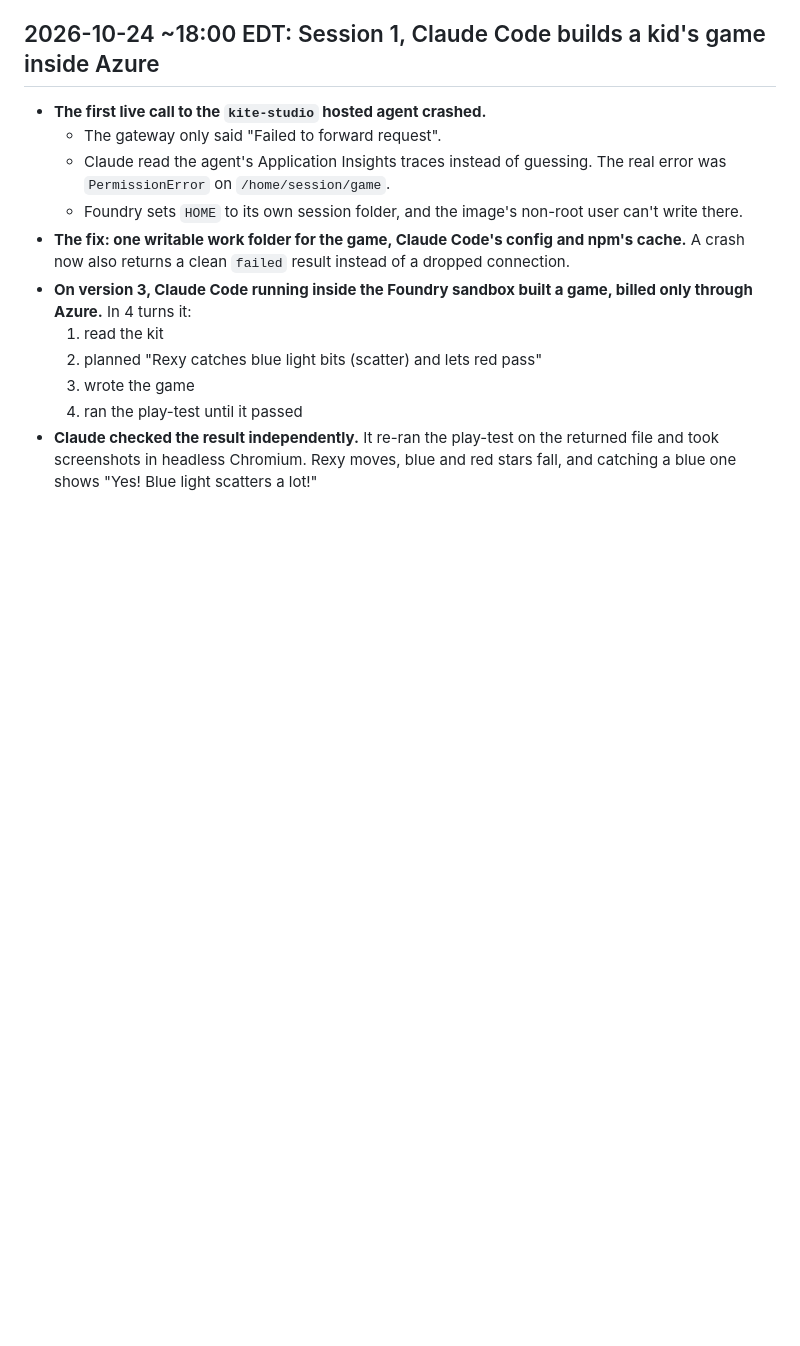
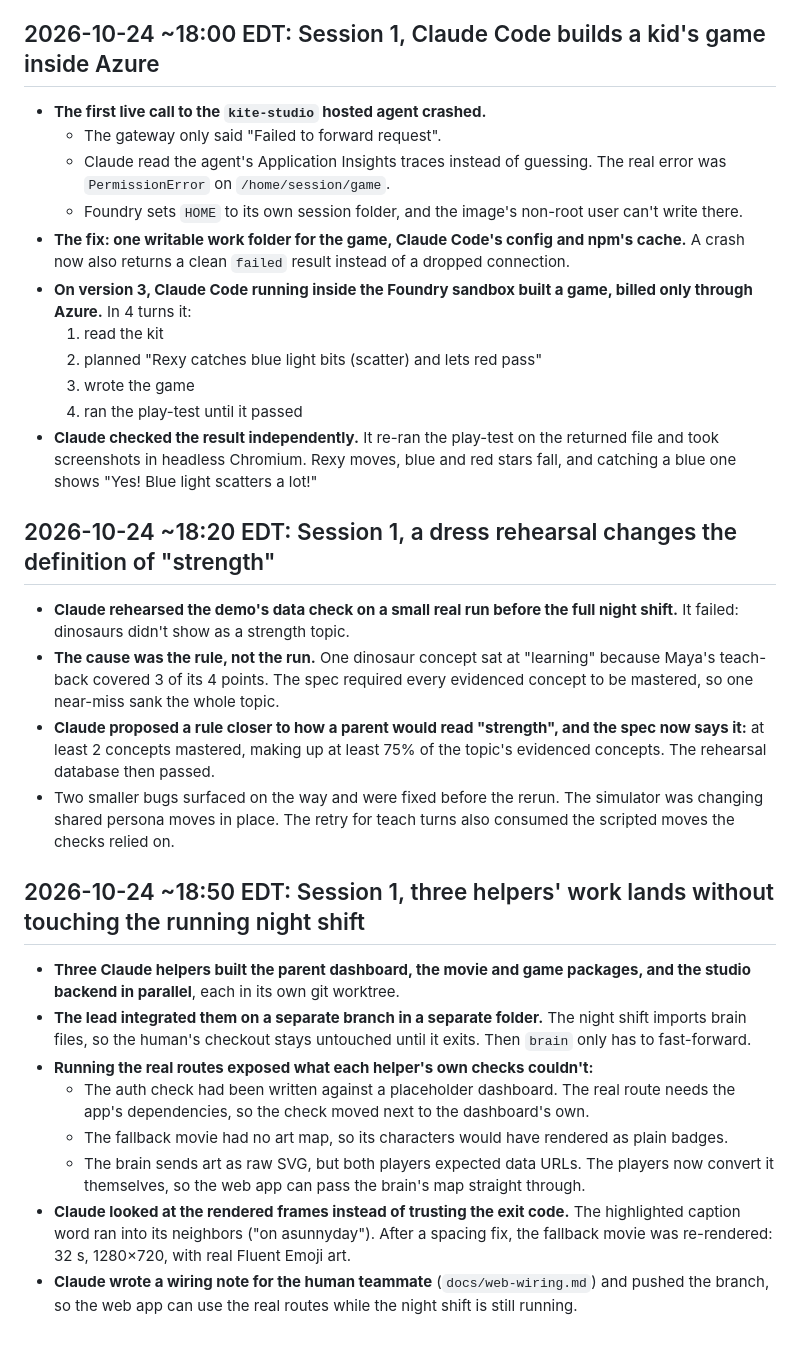
Before and after one commit to gpuligundla/kite, a Markdown page: COLLAB_LOG.md, the part around the change. GitHub-like rendering; blank space fills up the shorter version.

Commit message:
docs: log the strength-rule rehearsal and the evening integration
Co-Authored-By: Claude Opus 5.5 <noreply@anthropic.com>
Claude-Session: https://claude.ai/code/session_01HN9NsRRTYiGTNXELCxRM2X

```diff
--- a/COLLAB_LOG.md
+++ b/COLLAB_LOG.md
@@ -237,3 +237,21 @@ Timestamped record of how our AI teammates shaped Kite. Source for the Devpost "
   3. wrote the game
   4. ran the play-test until it passed
 - **Claude checked the result independently.** It re-ran the play-test on the returned file and took screenshots in headless Chromium. Rexy moves, blue and red stars fall, and catching a blue one shows "Yes! Blue light scatters a lot!"
+
+## 2026-10-24 ~18:20 EDT: Session 1, a dress rehearsal changes the definition of "strength"
+
+- **Claude rehearsed the demo's data check on a small real run before the full night shift.** It failed: dinosaurs didn't show as a strength topic.
+- **The cause was the rule, not the run.** One dinosaur concept sat at "learning" because Maya's teach-back covered 3 of its 4 points. The spec required every evidenced concept to be mastered, so one near-miss sank the whole topic.
+- **Claude proposed a rule closer to how a parent would read "strength", and the spec now says it:** at least 2 concepts mastered, making up at least 75% of the topic's evidenced concepts. The rehearsal database then passed.
+- Two smaller bugs surfaced on the way and were fixed before the rerun. The simulator was changing shared persona moves in place. The retry for teach turns also consumed the scripted moves the checks relied on.
+
+## 2026-10-24 ~18:50 EDT: Session 1, three helpers' work lands without touching the running night shift
+
+- **Three Claude helpers built the parent dashboard, the movie and game packages, and the studio backend in parallel**, each in its own git worktree.
+- **The lead integrated them on a separate branch in a separate folder.** The night shift imports brain files, so the human's checkout stays untouched until it exits. Then `brain` only has to fast-forward.
+- **Running the real routes exposed what each helper's own checks couldn't:**
+  - The auth check had been written against a placeholder dashboard. The real route needs the app's dependencies, so the check moved next to the dashboard's own.
+  - The fallback movie had no art map, so its characters would have rendered as plain badges.
+  - The brain sends art as raw SVG, but both players expected data URLs. The players now convert it themselves, so the web app can pass the brain's map straight through.
+- **Claude looked at the rendered frames instead of trusting the exit code.** The highlighted caption word ran into its neighbors ("on asunnyday"). After a spacing fix, the fallback movie was re-rendered: 32 s, 1280×720, with real Fluent Emoji art.
+- **Claude wrote a wiring note for the human teammate** (`docs/web-wiring.md`) and pushed the branch, so the web app can use the real routes while the night shift is still running.
```
